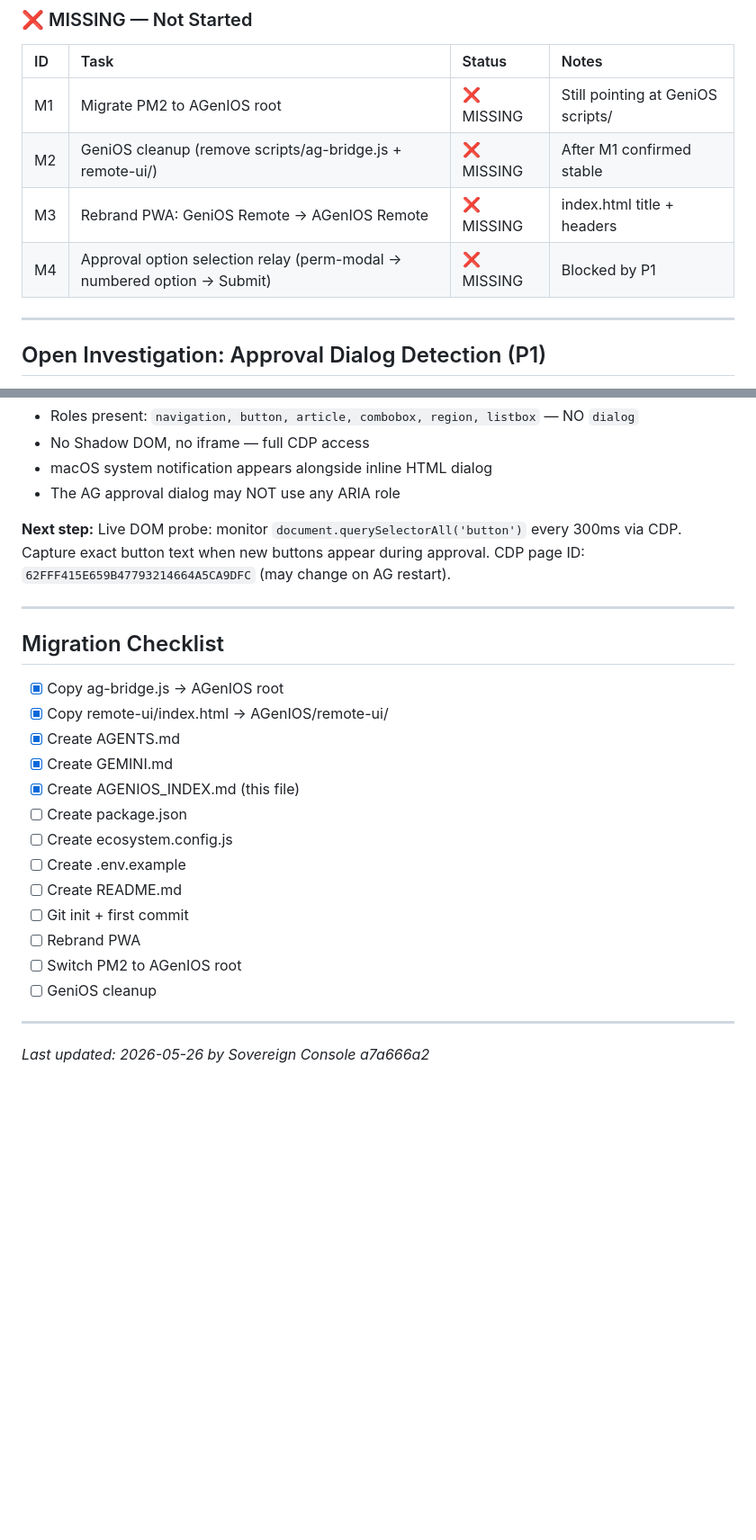
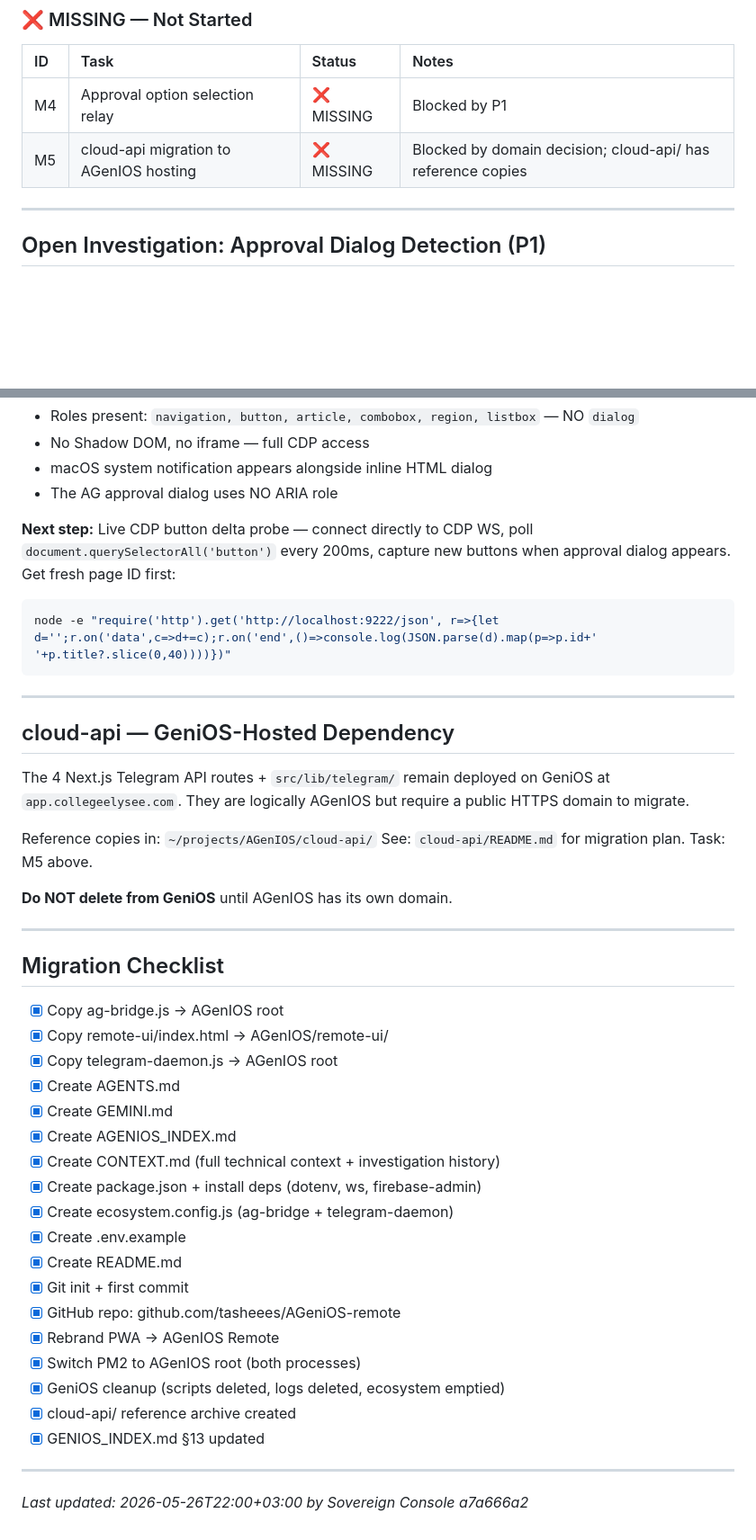
Before and after one commit to tasheees/AGeniOS-remote, a Markdown page: AGENIOS_INDEX.md, 2 parts joined by grey strips. Shown at 90% size. Drawn GitHub-style; blank space fills up the shorter version.

Commit message:
chore: AGENIOS_INDEX — sync to reality (M1/M2/M3 done, M5 added, counts corrected)

````diff
--- a/AGENIOS_INDEX.md
+++ b/AGENIOS_INDEX.md
@@ -49,10 +59,8 @@
 
 | ID | Task | Status | Notes |
 |:---|:-----|:-------|:------|
-| M1 | Migrate PM2 to AGenIOS root | ❌ MISSING | Still pointing at GeniOS scripts/ |
-| M2 | GeniOS cleanup (remove scripts/ag-bridge.js + remote-ui/) | ❌ MISSING | After M1 confirmed stable |
-| M3 | Rebrand PWA: GeniOS Remote → AGenIOS Remote | ❌ MISSING | index.html title + headers |
-| M4 | Approval option selection relay (perm-modal → numbered option → Submit) | ❌ MISSING | Blocked by P1 |
+| M4 | Approval option selection relay | ❌ MISSING | Blocked by P1 |
+| M5 | cloud-api migration to AGenIOS hosting | ❌ MISSING | Blocked by domain decision; cloud-api/ has reference copies |
 
 ---
 
@@ -70,12 +78,29 @@
 - Roles present: `navigation, button, article, combobox, region, listbox` — NO `dialog`
 - No Shadow DOM, no iframe — full CDP access
 - macOS system notification appears alongside inline HTML dialog
-- The AG approval dialog may NOT use any ARIA role
+- The AG approval dialog uses NO ARIA role
 
 **Next step:**
-Live DOM probe: monitor `document.querySelectorAll('button')` every 300ms via CDP.
-Capture exact button text when new buttons appear during approval.
-CDP page ID: `62FFF415E659B47793214664A5CA9DFC` (may change on AG restart).
+Live CDP button delta probe — connect directly to CDP WS, poll
+`document.querySelectorAll('button')` every 200ms, capture new buttons
+when approval dialog appears. Get fresh page ID first:
+```bash
+node -e "require('http').get('http://localhost:9222/json', r=>{let d='';r.on('data',c=>d+=c);r.on('end',()=>console.log(JSON.parse(d).map(p=>p.id+' '+p.title?.slice(0,40))))})"
+```
+
+---
+
+## cloud-api — GeniOS-Hosted Dependency
+
+The 4 Next.js Telegram API routes + `src/lib/telegram/` remain deployed
+on GeniOS at `app.collegeelysee.com`. They are logically AGenIOS but
+require a public HTTPS domain to migrate.
+
+Reference copies in: `~/projects/AGenIOS/cloud-api/`
+See: `cloud-api/README.md` for migration plan.
+Task: M5 above.
+
+**Do NOT delete from GeniOS** until AGenIOS has its own domain.
 
 ---
 
@@ -83,18 +108,23 @@ CDP page ID: `62FFF415E659B47793214664A5CA9DFC` (may change on AG restart).
 
 - [x] Copy ag-bridge.js → AGenIOS root
 - [x] Copy remote-ui/index.html → AGenIOS/remote-ui/
+- [x] Copy telegram-daemon.js → AGenIOS root
 - [x] Create AGENTS.md
 - [x] Create GEMINI.md
-- [x] Create AGENIOS_INDEX.md (this file)
-- [ ] Create package.json
-- [ ] Create ecosystem.config.js
-- [ ] Create .env.example
-- [ ] Create README.md
-- [ ] Git init + first commit
-- [ ] Rebrand PWA
-- [ ] Switch PM2 to AGenIOS root
-- [ ] GeniOS cleanup
+- [x] Create AGENIOS_INDEX.md
+- [x] Create CONTEXT.md (full technical context + investigation history)
+- [x] Create package.json + install deps (dotenv, ws, firebase-admin)
+- [x] Create ecosystem.config.js (ag-bridge + telegram-daemon)
+- [x] Create .env.example
+- [x] Create README.md
+- [x] Git init + first commit
+- [x] GitHub repo: github.com/tasheees/AGeniOS-remote
+- [x] Rebrand PWA → AGenIOS Remote
+- [x] Switch PM2 to AGenIOS root (both processes)
+- [x] GeniOS cleanup (scripts deleted, logs deleted, ecosystem emptied)
+- [x] cloud-api/ reference archive created
+- [x] GENIOS_INDEX.md §13 updated
 
 ---
 
-*Last updated: 2026-05-26 by Sovereign Console a7a666a2*
+*Last updated: 2026-05-26T22:00+03:00 by Sovereign Console a7a666a2*
````
Also changed, not shown: other parts of AGENIOS_INDEX.md (+20 -10 lines).
